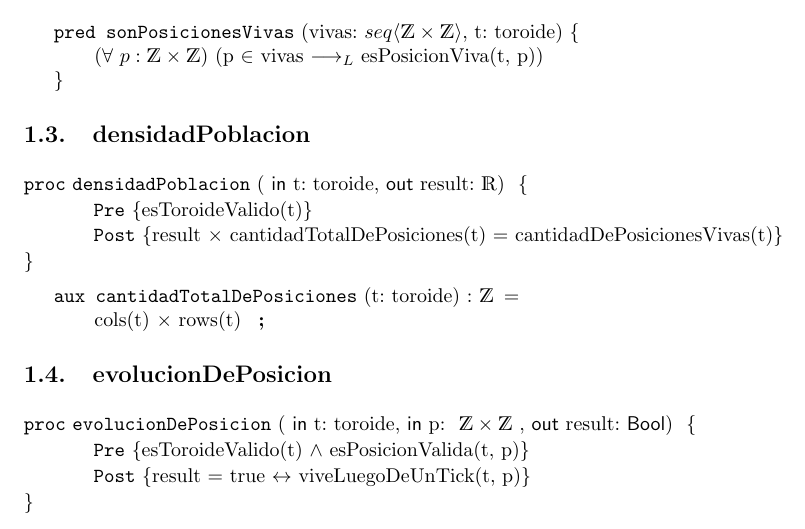
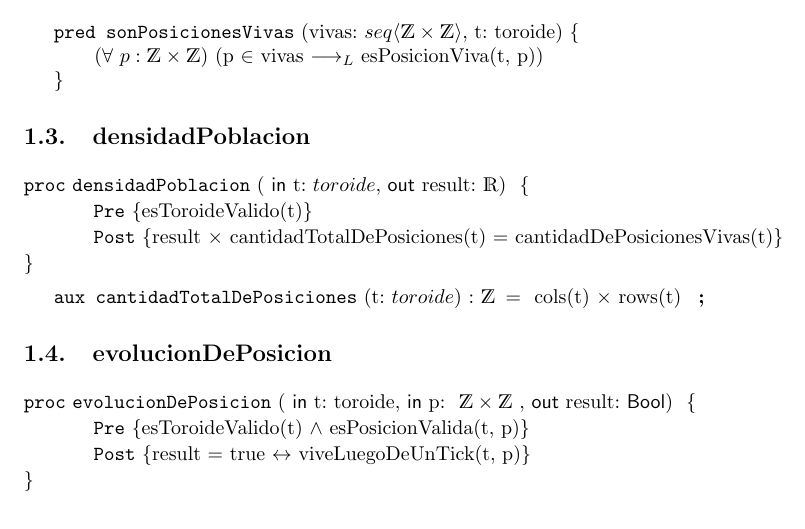
Before and after one commit to mnPanic/algo-1, a LaTeX document (tp1/main.tex): part of page 2 of 8, cut so that both start at the same text. Compiled offline with pdfLaTeX.

Commit message:
tp1: update Ej. 3

```diff
--- a/tp1/main.tex
+++ b/tp1/main.tex
@@ -83,13 +83,13 @@
     % Ejercicio 3 : Que dado un toroide devuelva su densidad de poblaci ́on, es decir, la relaci ́on entre la cantidad de posiciones vivas y la cantidad total de posiciones.
 
     \begin{proc}{densidadPoblacion}{
-            \In t: toroide,
+            \In t: $toroide$,
             \Out result: $\float$}{}
         \pre{esToroideValido(t)}
         \post{result $\times$ cantidadTotalDePosiciones(t) = cantidadDePosicionesVivas(t)}
     \end{proc}
 
-    \aux{cantidadTotalDePosiciones}{t: toroide}{\ent}{
+    \auxOneLiner{cantidadTotalDePosiciones}{t: $toroide$}{\ent}{
         cols(t) $\times$ rows(t)
     }
 
```
